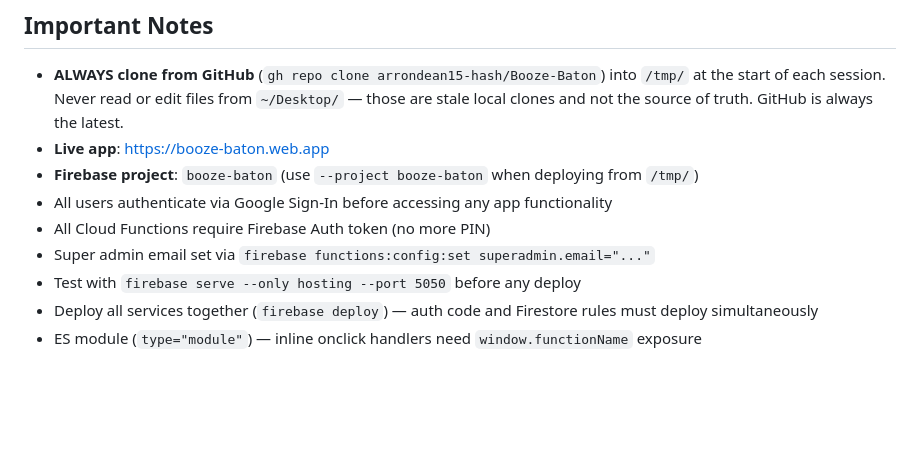
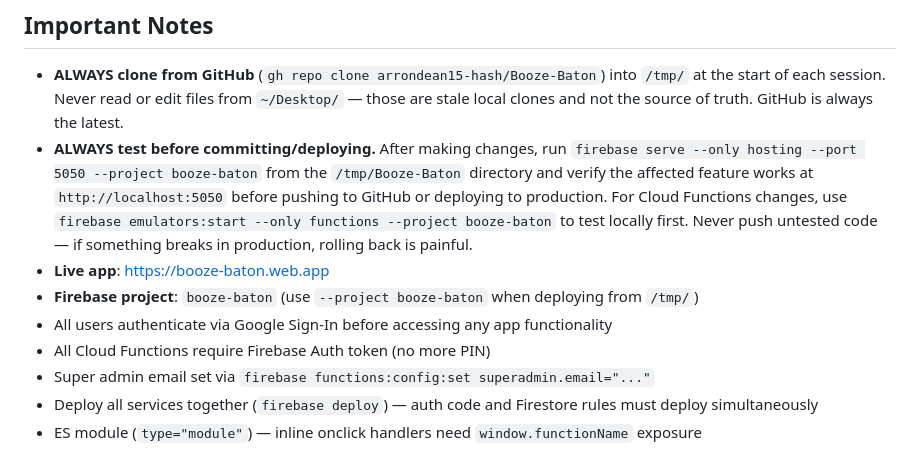
Before and after one commit to arrondean15-hash/Booze-Baton, a Markdown page: CLAUDE.md, the part around the change. GitHub-like rendering; blank space fills up the shorter version.

Commit message:
Add mandatory local testing step before commit/deploy
Co-Authored-By: Claude Opus 4.6 <noreply@anthropic.com>

```diff
--- a/CLAUDE.md
+++ b/CLAUDE.md
@@ -270,11 +270,11 @@ Leeds United-branded dark theme (completed Feb 2026 UI redesign):
 ## Important Notes
 
 - **ALWAYS clone from GitHub** (`gh repo clone arrondean15-hash/Booze-Baton`) into `/tmp/` at the start of each session. Never read or edit files from `~/Desktop/` — those are stale local clones and not the source of truth. GitHub is always the latest.
+- **ALWAYS test before committing/deploying.** After making changes, run `firebase serve --only hosting --port 5050 --project booze-baton` from the `/tmp/Booze-Baton` directory and verify the affected feature works at `http://localhost:5050` before pushing to GitHub or deploying to production. For Cloud Functions changes, use `firebase emulators:start --only functions --project booze-baton` to test locally first. Never push untested code — if something breaks in production, rolling back is painful.
 - **Live app**: https://booze-baton.web.app
 - **Firebase project**: `booze-baton` (use `--project booze-baton` when deploying from `/tmp/`)
 - All users authenticate via Google Sign-In before accessing any app functionality
 - All Cloud Functions require Firebase Auth token (no more PIN)
 - Super admin email set via `firebase functions:config:set superadmin.email="..."`
-- Test with `firebase serve --only hosting --port 5050` before any deploy
 - Deploy all services together (`firebase deploy`) — auth code and Firestore rules must deploy simultaneously
 - ES module (`type="module"`) — inline onclick handlers need `window.functionName` exposure
```
